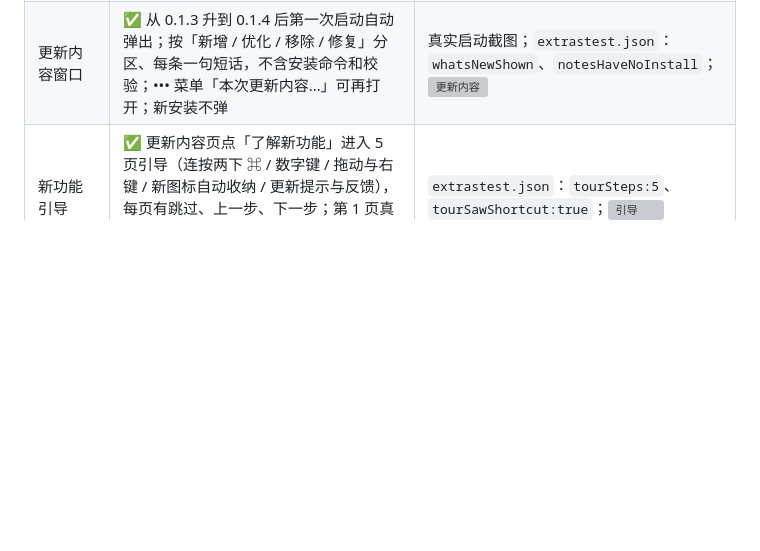
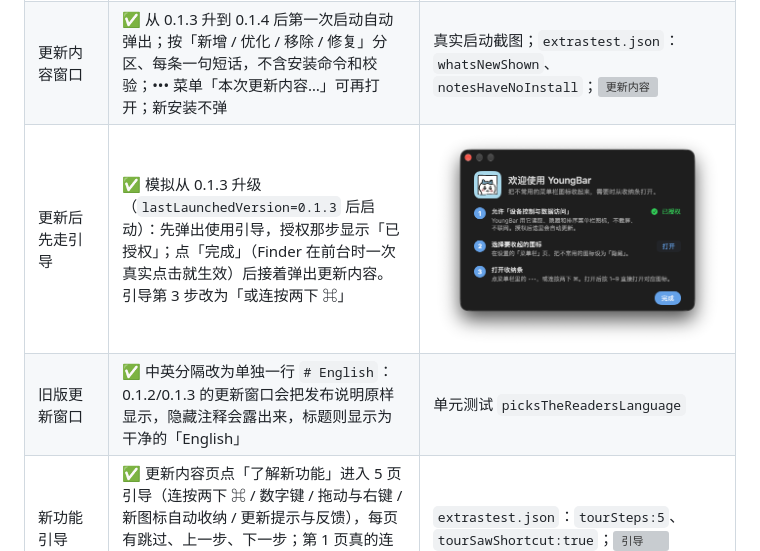
Before and after one commit to 51younglowkey/youngbar, a Markdown page: docs/STATUS.md, the part around one of its changes. Drawn GitHub-style; pictures changed too: docs/images/guide-after-update-0.1.4.png (added); blank space fills up the shorter version; grey boxes are pictures that could not be loaded.

```diff
--- a/docs/STATUS.md
+++ b/docs/STATUS.md
@@ -75,4 +75,6 @@
 | 收纳条里拖动排序 | ✅ 真实鼠标把第一个拖到最后：收纳条和保存的顺序都跟着变，菜单栏没有任何图标被显示；测试后恢复顺序 | `shelfdragtest.json`：`stripReordered`、`savedOrderFollows`、`nothingRevealed`、`orderRestored` |
 | 新图标自动收纳（默认关） | ✅ 打开选项后，把 State 当作新图标：自动设为隐藏并收进收纳条，提示「新图标已放进收纳条：State」；第一次运行（没有保存过顺序）不会触发；Apple 的图标不受影响；测试后恢复 | `autohidetest.json`：`modeAfter:1`、`concealed`、`inStrip`、`shownAgain`、`restored` |
 | 更新内容窗口 | ✅ 从 0.1.3 升到 0.1.4 后第一次启动自动弹出；按「新增 / 优化 / 移除 / 修复」分区、每条一句短话，不含安装命令和校验；••• 菜单「本次更新内容…」可再打开；新安装不弹 | 真实启动截图；`extrastest.json`：`whatsNewShown`、`notesHaveNoInstall`；![更新内容](images/whats-new-0.1.4.png) |
+| 更新后先走引导 | ✅ 模拟从 0.1.3 升级（`lastLaunchedVersion=0.1.3` 后启动）：先弹出使用引导，授权那步显示「已授权」；点「完成」（Finder 在前台时一次真实点击就生效）后接着弹出更新内容。引导第 3 步改为「或连按两下 ⌘」 | ![引导](images/guide-after-update-0.1.4.png) |
+| 旧版更新窗口 | ✅ 中英分隔改为单独一行 `# English`：0.1.2/0.1.3 的更新窗口会把发布说明原样显示，隐藏注释会露出来，标题则显示为干净的「English」 | 单元测试 `picksTheReadersLanguage` |
 | 新功能引导 | ✅ 更新内容页点「了解新功能」进入 5 页引导（连按两下 ⌘ / 数字键 / 拖动与右键 / 新图标自动收纳 / 更新提示与反馈），每页有跳过、上一步、下一步；第 1 页真的连按两下 ⌘ 后显示「成功打开了收纳条」；第 4 页的开关直接改设置 | `extrastest.json`：`tourSteps:5`、`tourSawShortcut:true`；![引导](images/update-tour-0.1.4.png) |
```
Also changed, not shown: other parts of docs/STATUS.md (+1 -1 lines), AGENTS.md (+2 -2 lines), docs/RELEASE-0.1.4.md (+1 -3 lines), 5 other files.
